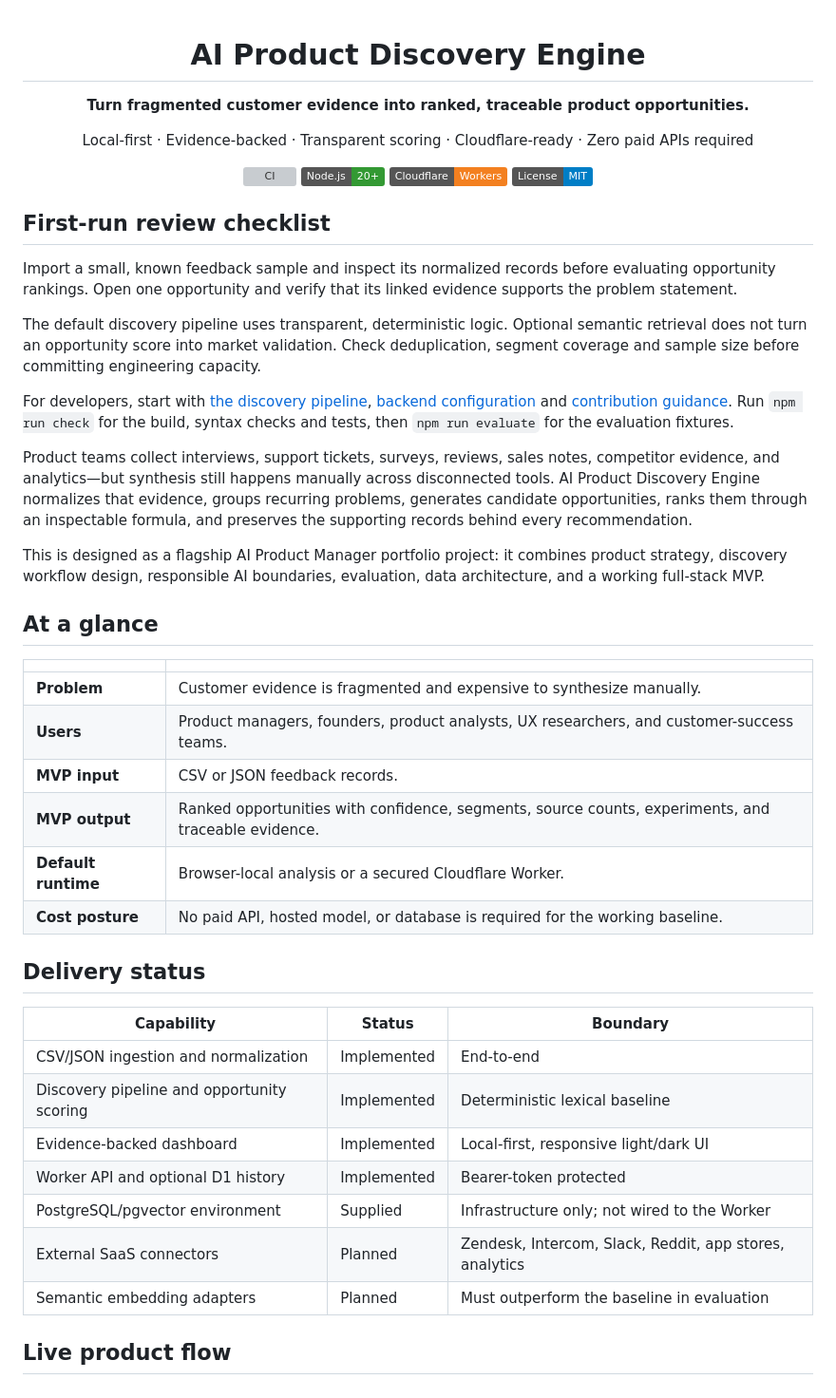
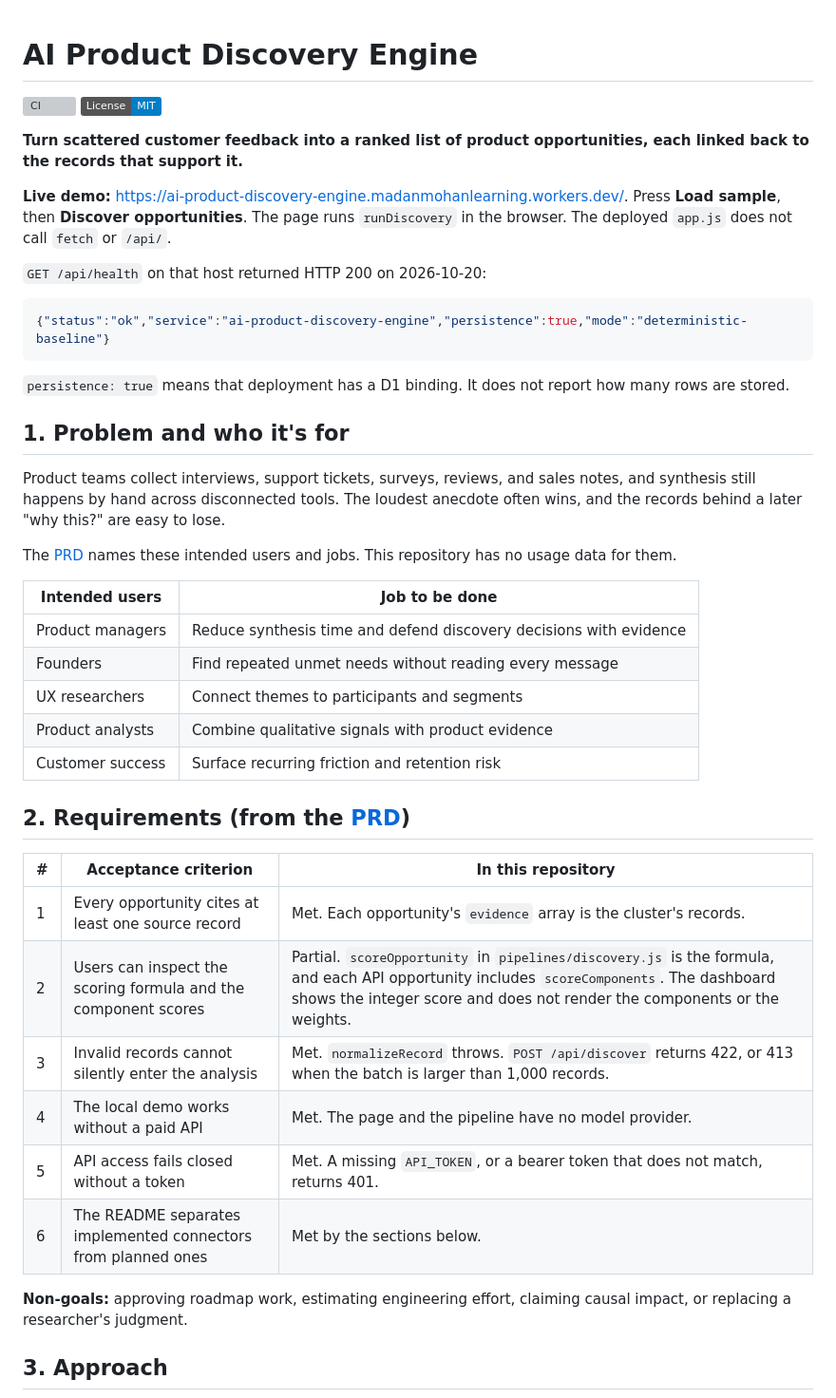
Before and after one commit to MadanMohan0537/ai-product-discovery-engine, a Markdown page: README.md, the part around one of its changes. Shown at 95% size. GitHub-like rendering; badges without logos; grey boxes are pictures that could not be loaded.

````diff
--- a/README.md
+++ b/README.md
@@ -3,54 +1,48 @@
 # AI Product Discovery Engine
 
-**Turn fragmented customer evidence into ranked, traceable product opportunities.**
-
-Local-first · Evidence-backed · Transparent scoring · Cloudflare-ready · Zero paid APIs required
-
 [![CI](https://github.com/MadanMohan0537/ai-product-discovery-engine/actions/workflows/ci.yml/badge.svg)](https://github.com/MadanMohan0537/ai-product-discovery-engine/actions/workflows/ci.yml)
-![Node.js 20+](https://img.shields.io/badge/Node.js-20%2B-339933?logo=nodedotjs&logoColor=white)
-![Cloudflare Workers](https://img.shields.io/badge/Cloudflare-Workers-F38020?logo=cloudflare&logoColor=white)
 [![License: MIT](https://img.shields.io/badge/License-MIT-blue.svg)](LICENSE)
 
-</div>
+**Turn scattered customer feedback into a ranked list of product opportunities, each linked back to the records that support it.**
 
-## First-run review checklist
+**Live demo:** <https://ai-product-discovery-engine.madanmohanlearning.workers.dev/>. Press **Load sample**, then **Discover opportunities**. The page runs `runDiscovery` in the browser. The deployed `app.js` does not call `fetch` or `/api/`.
 
-Import a small, known feedback sample and inspect its normalized records before evaluating opportunity rankings. Open one opportunity and verify that its linked evidence supports the problem statement.
+`GET /api/health` on that host returned HTTP 200 on 2026-10-20:
 
-The default discovery pipeline uses transparent, deterministic logic. Optional semantic retrieval does not turn an opportunity score into market validation. Check deduplication, segment coverage and sample size before committing engineering capacity.
+```json
+{"status":"ok","service":"ai-product-discovery-engine","persistence":true,"mode":"deterministic-baseline"}
+```
 
-For developers, start with [the discovery pipeline](pipelines/discovery.js), [backend configuration](backend/package.json) and [contribution guidance](CONTRIBUTING.md). Run `npm run check` for the build, syntax checks and tests, then `npm run evaluate` for the evaluation fixtures.
+`persistence: true` means that deployment has a D1 binding. It does not report how many rows are stored.
 
+## 1. Problem and who it's for
 
+Product teams collect interviews, support tickets, surveys, reviews, and sales notes, and synthesis still happens by hand across disconnected tools. The loudest anecdote often wins, and the records behind a later "why this?" are easy to lose.
 
-Product teams collect interviews, support tickets, surveys, reviews, sales notes, competitor evidence, and analytics—but synthesis still happens manually across disconnected tools. AI Product Discovery Engine normalizes that evidence, groups recurring problems, generates candidate opportunities, ranks them through an inspectable formula, and preserves the supporting records behind every recommendation.
+The [PRD](docs/PRD.md) names these intended users and jobs. This repository has no usage data for them.
 
-This is designed as a flagship AI Product Manager portfolio project: it combines product strategy, discovery workflow design, responsible AI boundaries, evaluation, data architecture, and a working full-stack MVP.
+| Intended users | Job to be done |
+|---|---|
+| Product managers | Reduce synthesis time and defend discovery decisions with evidence |
+| Founders | Find repeated unmet needs without reading every message |
+| UX researchers | Connect themes to participants and segments |
+| Product analysts | Combine qualitative signals with product evidence |
+| Customer success | Surface recurring friction and retention risk |
 
-## At a glance
+## 2. Requirements (from the [PRD](docs/PRD.md))
 
-| | |
-|---|---|
-| **Problem** | Customer evidence is fragmented and expensive to synthesize manually. |
-| **Users** | Product managers, founders, product analysts, UX researchers, and customer-success teams. |
-| **MVP input** | CSV or JSON feedback records. |
-| **MVP output** | Ranked opportunities with confidence, segments, source counts, experiments, and traceable evidence. |
-| **Default runtime** | Browser-local analysis or a secured Cloudflare Worker. |
-| **Cost posture** | No paid API, hosted model, or database is required for the working baseline. |
+| # | Acceptance criterion | In this repository |
+|---|---|---|
+| 1 | Every opportunity cites at least one source record | Met. Each opportunity's `evidence` array is the cluster's records. |
+| 2 | Users can inspect the scoring formula and the component scores | Partial. `scoreOpportunity` in `pipelines/discovery.js` is the formula, and each API opportunity includes `scoreComponents`. The dashboard shows the integer score and does not render the components or the weights. |
+| 3 | Invalid records cannot silently enter the analysis | Met. `normalizeRecord` throws. `POST /api/discover` returns 422, or 413 when the batch is larger than 1,000 records. |
+| 4 | The local demo works without a paid API | Met. The page and the pipeline have no model provider. |
+| 5 | API access fails closed without a token | Met. A missing `API_TOKEN`, or a bearer token that does not match, returns 401. |
+| 6 | The README separates implemented connectors from planned ones | Met by the sections below. |
 
-## Delivery status
+**Non-goals:** approving roadmap work, estimating engineering effort, claiming causal impact, or replacing a researcher's judgment.
 
-| Capability | Status | Boundary |
-|---|---|---|
-| CSV/JSON ingestion and normalization | Implemented | End-to-end |
-| Discovery pipeline and opportunity scoring | Implemented | Deterministic lexical baseline |
-| Evidence-backed dashboard | Implemented | Local-first, responsive light/dark UI |
-| Worker API and optional D1 history | Implemented | Bearer-token protected |
-| PostgreSQL/pgvector environment | Supplied | Infrastructure only; not wired to the Worker |
-| External SaaS connectors | Planned | Zendesk, Intercom, Slack, Reddit, app stores, analytics |
-| Semantic embedding adapters | Planned | Must outperform the baseline in evaluation |
-
-## Live product flow
+## 3. Approach
 
 ```mermaid
 flowchart TD
````
Also changed, not shown: other parts of README.md (+98 -160 lines).
